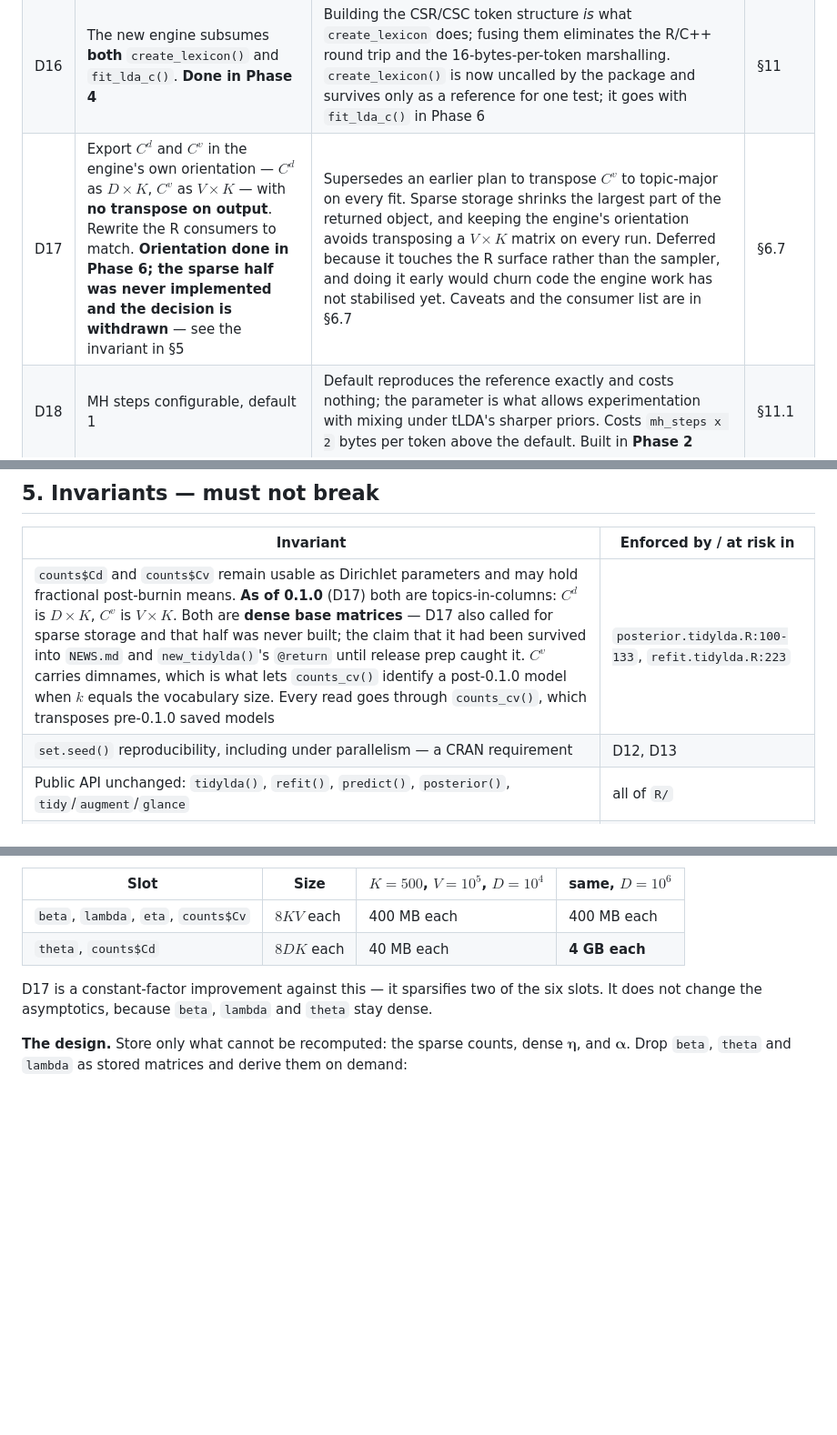
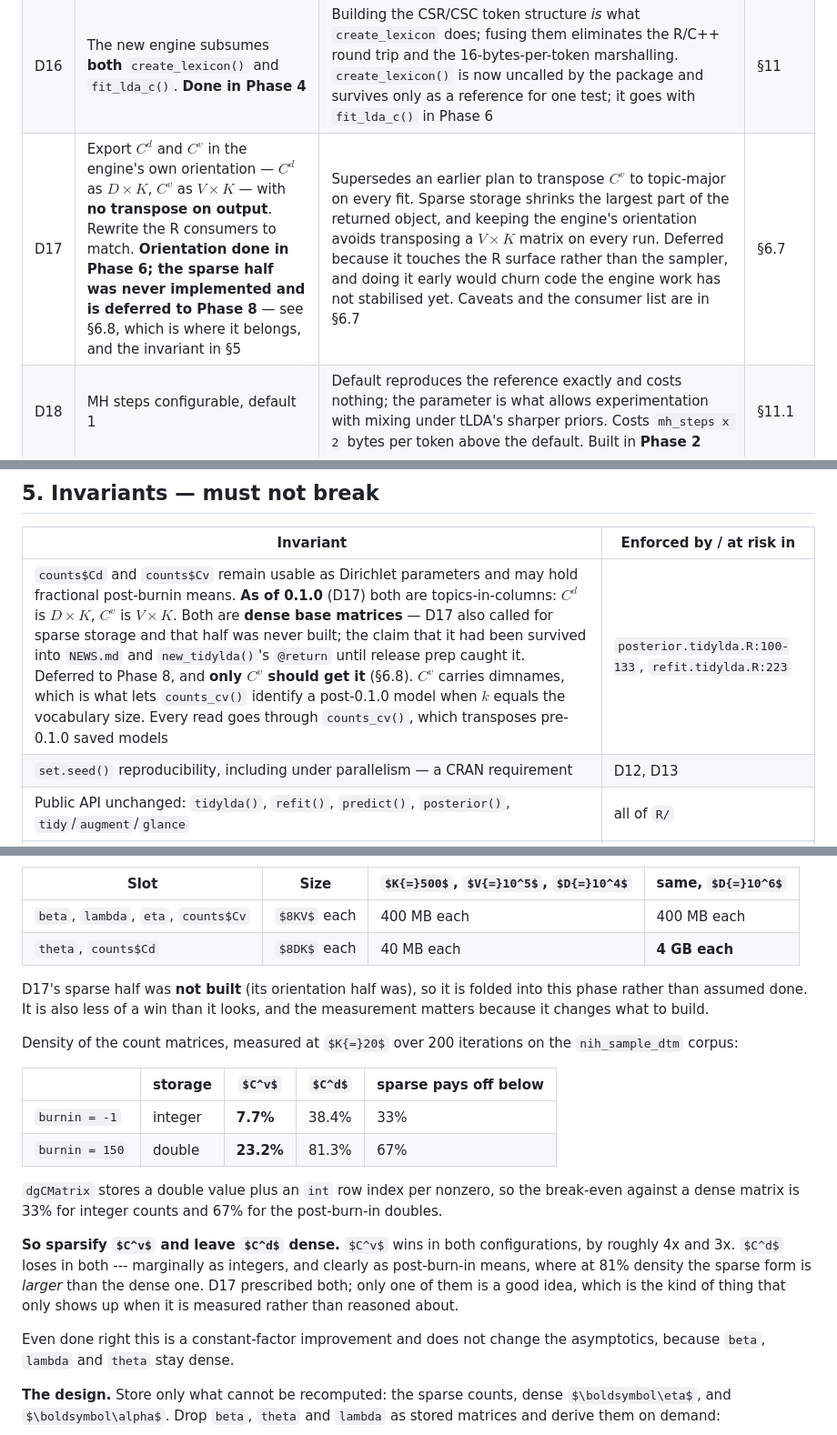
Before and after one commit to TommyJones/tidylda, a Markdown page: warp-planning/warplda-roadmap.md, 3 parts joined by grey strips. Shown at 91% size. Drawn GitHub-style; some formulas as TeX source; blank space fills up the shorter version.

Commit message:
Defer D17's sparse half to Phase 8, and measure whether it is worth it
Sparsity was D17, scheduled for Phase 6 alongside the orientation
change -- not Phase 8. Only the orientation half was built. My last
commit called the sparse half withdrawn; deferred to Phase 8 is the
right record, since section 6.8 is where storage of the fitted object is
decided.

Measured the density it would act on, because section 6.8 claimed D17
'sparsifies two of the six slots' and that turns out to be wrong in two
ways: it was never built, and only one of the two should be.

  burnin=-1   integer   Cv  7.7%   Cd 38.4%   break-even 33%
  burnin=150  double    Cv 23.2%   Cd 81.3%   break-even 67%

dgCMatrix stores a double plus an int index per nonzero, so it beats a
dense matrix below 33% density for integer counts and 67% for
post-burn-in doubles. Cv wins in both configurations, by roughly 4x and
3x. Cd loses in both -- marginally as integers, and clearly as
post-burn-in means, where at 81% density the sparse form is larger than
the dense one.

So Phase 8 should sparsify Cv and leave Cd alone.

Co-Authored-By: Claude Opus 5 <noreply@anthropic.com>

```diff
--- a/warp-planning/warplda-roadmap.md
+++ b/warp-planning/warplda-roadmap.md
@@ -174,7 +174,7 @@ Settled. See §1 rule 3 before changing any of these.
 | D14 | Benchmark for **non-inferiority**, not model quality: $R^2$ and mean probabilistic coherence, across multiple seeds, no held-out data. **Unpaired** one-sided test, margin 5% | The question is whether MH is *no worse than* Gibbs on the same model and data, not whether either is good in the abstract. Both metrics ship with tidylda. Pass/fail criterion in §6.1 | §10 |
 | D15 | Accept the $O(VK)$ word-proposal construction for now | The $O(N)$ alternative needs $V$ precomputed alias tables over $\boldsymbol\eta$ columns, costing ~2x $\boldsymbol\eta$ in permanent memory. **The code must carry a comment recording this alternative** — it is wanted downstream | §4.2 |
 | D16 | The new engine subsumes **both** `create_lexicon()` and `fit_lda_c()`. **Done in Phase 4** | Building the CSR/CSC token structure *is* what `create_lexicon` does; fusing them eliminates the R/C++ round trip and the 16-bytes-per-token marshalling. `create_lexicon()` is now uncalled by the package and survives only as a reference for one test; it goes with `fit_lda_c()` in Phase 6 | §11 |
-| D17 | Export $C^d$ and $C^v$ in the engine's own orientation — $C^d$ as $D \times K$, $C^v$ as $V \times K$ — with **no transpose on output**. Rewrite the R consumers to match. **Orientation done in Phase 6; the sparse half was never implemented and the decision is withdrawn** — see the invariant in §5 | Supersedes an earlier plan to transpose $C^v$ to topic-major on every fit. Sparse storage shrinks the largest part of the returned object, and keeping the engine's orientation avoids transposing a $V \times K$ matrix on every run. Deferred because it touches the R surface rather than the sampler, and doing it early would churn code the engine work has not stabilised yet. Caveats and the consumer list are in §6.7 | §6.7 |
+| D17 | Export $C^d$ and $C^v$ in the engine's own orientation — $C^d$ as $D \times K$, $C^v$ as $V \times K$ — with **no transpose on output**. Rewrite the R consumers to match. **Orientation done in Phase 6; the sparse half was never implemented and is deferred to Phase 8** — see §6.8, which is where it belongs, and the invariant in §5 | Supersedes an earlier plan to transpose $C^v$ to topic-major on every fit. Sparse storage shrinks the largest part of the returned object, and keeping the engine's orientation avoids transposing a $V \times K$ matrix on every run. Deferred because it touches the R surface rather than the sampler, and doing it early would churn code the engine work has not stabilised yet. Caveats and the consumer list are in §6.7 | §6.7 |
 | D18 | MH steps configurable, default 1 | Default reproduces the reference exactly and costs nothing; the parameter is what allows experimentation with mixing under tLDA's sharper priors. Costs `mh_steps x 2` bytes per token above the default. Built in **Phase 2** | §11.1 |
 | D19 | Alias table over $\boldsymbol\alpha$ in the doc-proposal draw — **binding**, Phase 2 | The reference's uniform-draw branch is only proportional to $\alpha_k$ when $\boldsymbol\alpha$ is symmetric; tidylda permits a vector. Omitting it yields code that runs fine and samples from the wrong prior. Costs one $O(K)$ setup, since D7 makes $\boldsymbol\alpha$ fixed | §3.5 |
 | D20 | Scalar fast path for $\boldsymbol\eta$ — **done in Phase 6** | A memory win in the common non-transfer case, but an optimization rather than a correctness requirement. *Corrected 2026-08-23: this row previously said Phase 4, contradicting the §6 table. Phase 6 is right — a scalar path computes with a `double` $\eta$ where the matrix path uses the `float`-rounded value (D5), so it moves results and cannot ride along with a refactor whose whole value is being verifiable without a benchmark run.* In the event it was verified by diff after all: `Eta`'s scalar constructor rounds through `float` and *accumulates* $\bar\eta$ over $V$ additions rather than multiplying, which reproduces the matrix path bit for bit | §5.5 |
@@ -185,7 +185,7 @@ Settled. See §1 rule 3 before changing any of these.
 
 | Invariant | Enforced by / at risk in |
 |---|---|
-| `counts$Cd` and `counts$Cv` remain usable as Dirichlet parameters and may hold fractional post-burnin means. **As of 0.1.0** (D17) both are topics-in-columns: $C^d$ is $D \times K$, $C^v$ is $V \times K$. Both are **dense base matrices** — D17 also called for sparse storage and that half was never built; the claim that it had been survived into `NEWS.md` and `new_tidylda()`'s `@return` until release prep caught it. $C^v$ carries dimnames, which is what lets `counts_cv()` identify a post-0.1.0 model when $k$ equals the vocabulary size. Every read goes through `counts_cv()`, which transposes pre-0.1.0 saved models | `posterior.tidylda.R:100-133`, `refit.tidylda.R:223` |
+| `counts$Cd` and `counts$Cv` remain usable as Dirichlet parameters and may hold fractional post-burnin means. **As of 0.1.0** (D17) both are topics-in-columns: $C^d$ is $D \times K$, $C^v$ is $V \times K$. Both are **dense base matrices** — D17 also called for sparse storage and that half was never built; the claim that it had been survived into `NEWS.md` and `new_tidylda()`'s `@return` until release prep caught it. Deferred to Phase 8, and **only $C^v$ should get it** (§6.8). $C^v$ carries dimnames, which is what lets `counts_cv()` identify a post-0.1.0 model when $k$ equals the vocabulary size. Every read goes through `counts_cv()`, which transposes pre-0.1.0 saved models | `posterior.tidylda.R:100-133`, `refit.tidylda.R:223` |
 | `set.seed()` reproducibility, including under parallelism — a CRAN requirement | D12, D13 |
 | Public API unchanged: `tidylda()`, `refit()`, `predict()`, `posterior()`, `tidy`/`augment`/`glance` | all of `R/` |
 | `refit`'s R-side vocabulary alignment and topic addition stay in R, untouched | `refit.tidylda.R:249-329` |
@@ -1239,9 +1239,30 @@ $O(KV + DK)$ dense, and the $DK$ term grows with the corpus:
 | `beta`, `lambda`, `eta`, `counts$Cv` | $8KV$ each | 400 MB each | 400 MB each |
 | `theta`, `counts$Cd` | $8DK$ each | 40 MB each | **4 GB each** |
 
-D17 is a constant-factor improvement against this — it sparsifies two of the six
-slots. It does not change the asymptotics, because `beta`, `lambda` and `theta`
-stay dense.
+D17's sparse half was **not built** (its orientation half was), so it is folded
+into this phase rather than assumed done. It is also less of a win than it looks,
+and the measurement matters because it changes what to build.
+
+Density of the count matrices, measured at $K{=}20$ over 200 iterations on the
+`nih_sample_dtm` corpus:
+
+| | storage | $C^v$ | $C^d$ | sparse pays off below |
+|---|---|---|---|---|
+| `burnin = -1` | integer | **7.7%** | 38.4% | 33% |
+| `burnin = 150` | double | **23.2%** | 81.3% | 67% |
+
+`dgCMatrix` stores a double value plus an `int` row index per nonzero, so the
+break-even against a dense matrix is 33% for integer counts and 67% for the
+post-burn-in doubles.
+
+**So sparsify $C^v$ and leave $C^d$ dense.** $C^v$ wins in both configurations,
+by roughly 4x and 3x. $C^d$ loses in both --- marginally as integers, and clearly
+as post-burn-in means, where at 81% density the sparse form is *larger* than the
+dense one. D17 prescribed both; only one of them is a good idea, which is the
+kind of thing that only shows up when it is measured rather than reasoned about.
+
+Even done right this is a constant-factor improvement and does not change the
+asymptotics, because `beta`, `lambda` and `theta` stay dense.
 
 **The design.** Store only what cannot be recomputed: the sparse counts, dense
 $\boldsymbol\eta$, and $\boldsymbol\alpha$. Drop `beta`, `theta` and `lambda`
```
